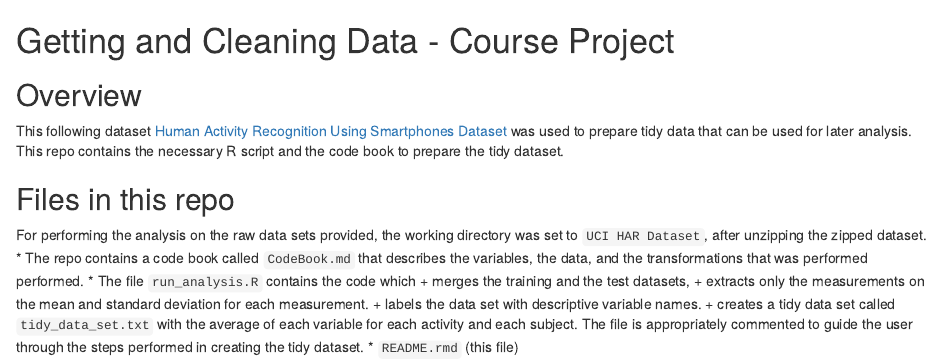
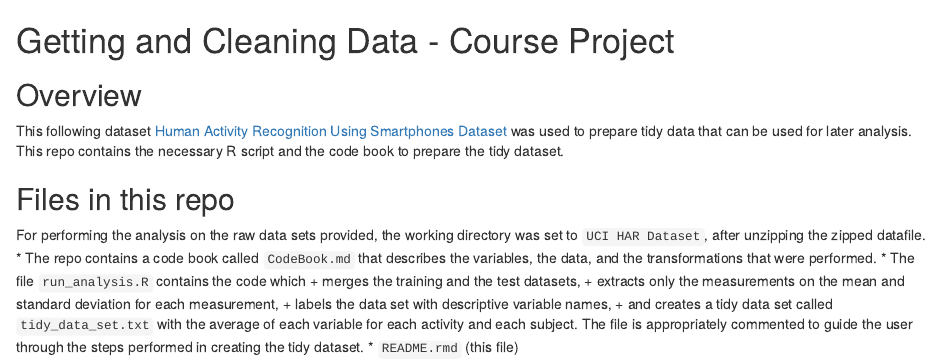
Before and after one commit to dsanyal/Getting_cleaning_data_course_project, an R Markdown document (README.rmd): the page in a window 1100 px wide, from its top. Rendered offline with R 4.5, knitr and Pandoc, with nearby package versions.

Commit message:
2nd commit

```diff
--- a/README.rmd
+++ b/README.rmd
@@ -6,12 +6,12 @@ This following dataset [Human Activity Recognition Using Smartphones Dataset](ht
 
 
 ## Files in this repo
-For performing the analysis on the raw data sets provided, the working directory was set to `UCI HAR Dataset`, after unzipping the zipped dataset.
-*  The repo contains a code book called `CodeBook.md` that describes the variables, the data, and the transformations that was performed performed.
+For performing the analysis on the raw data sets provided, the working directory was set to `UCI HAR Dataset`, after unzipping the zipped datafile.
+*  The repo contains a code book called `CodeBook.md` that describes the variables, the data, and the transformations that were performed.
 *   The file `run_analysis.R` contains the code which
 	+ merges the training and the test datasets,
-	+ extracts only the measurements on the mean and standard deviation for each measurement.
-	+ labels the data set with descriptive variable names.
-	+ creates a tidy data set called `tidy_data_set.txt` with the average of each variable for each activity and each subject.
+	+ extracts only the measurements on the mean and standard deviation for each measurement,
+	+ labels the data set with descriptive variable names,
+	+ and creates a tidy data set called `tidy_data_set.txt` with the average of each variable for each activity and each subject.
 The file is appropriately commented to guide the user through the steps performed in creating the tidy dataset.
 *   `README.rmd` (this file)
--- a/run_analysis.R
+++ b/run_analysis.R
@@ -16,0 +21 @@ names(merged_data_features)<-feature_names[,2]			   # Assign the feature names t
+train_data_activity<-read.table("train/y_train.txt",colClasses = "numeric")
```
Also changed, not shown: run_analysis.R (39 more changed lines).
